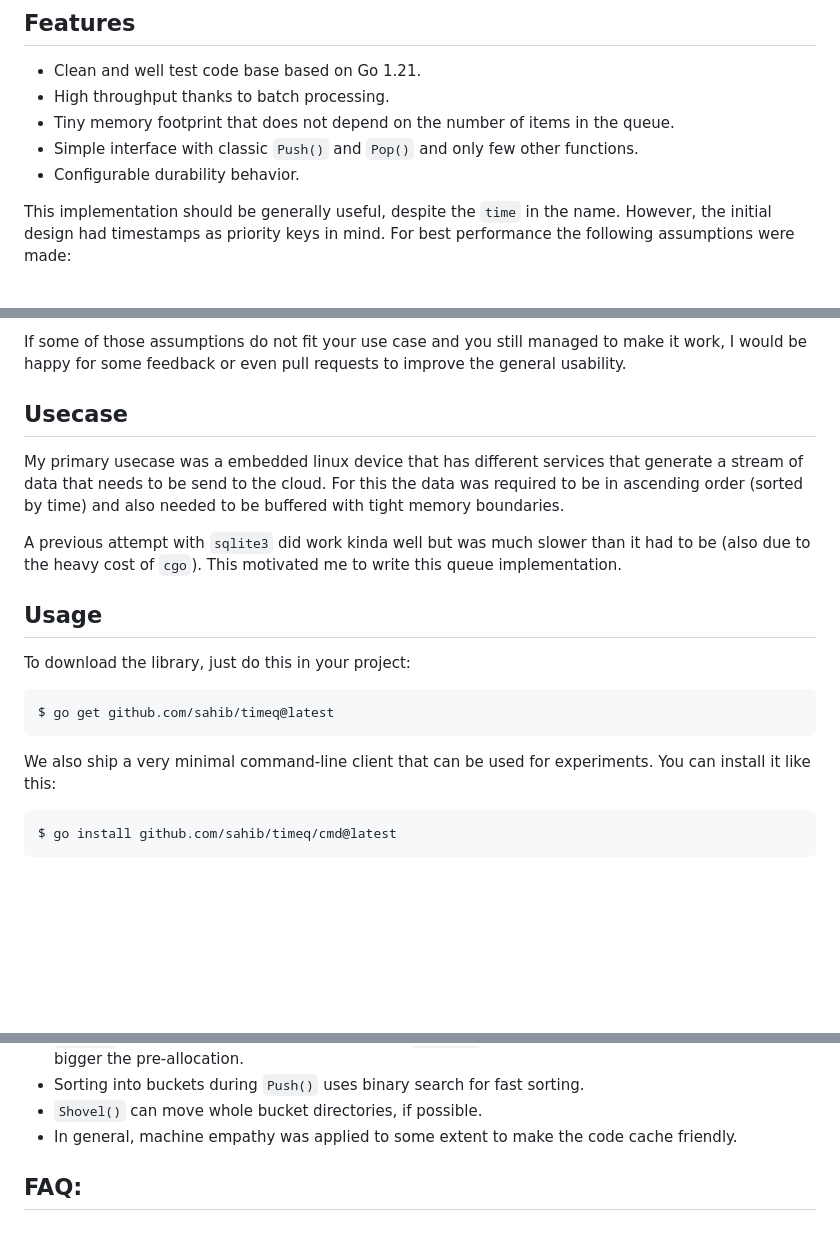
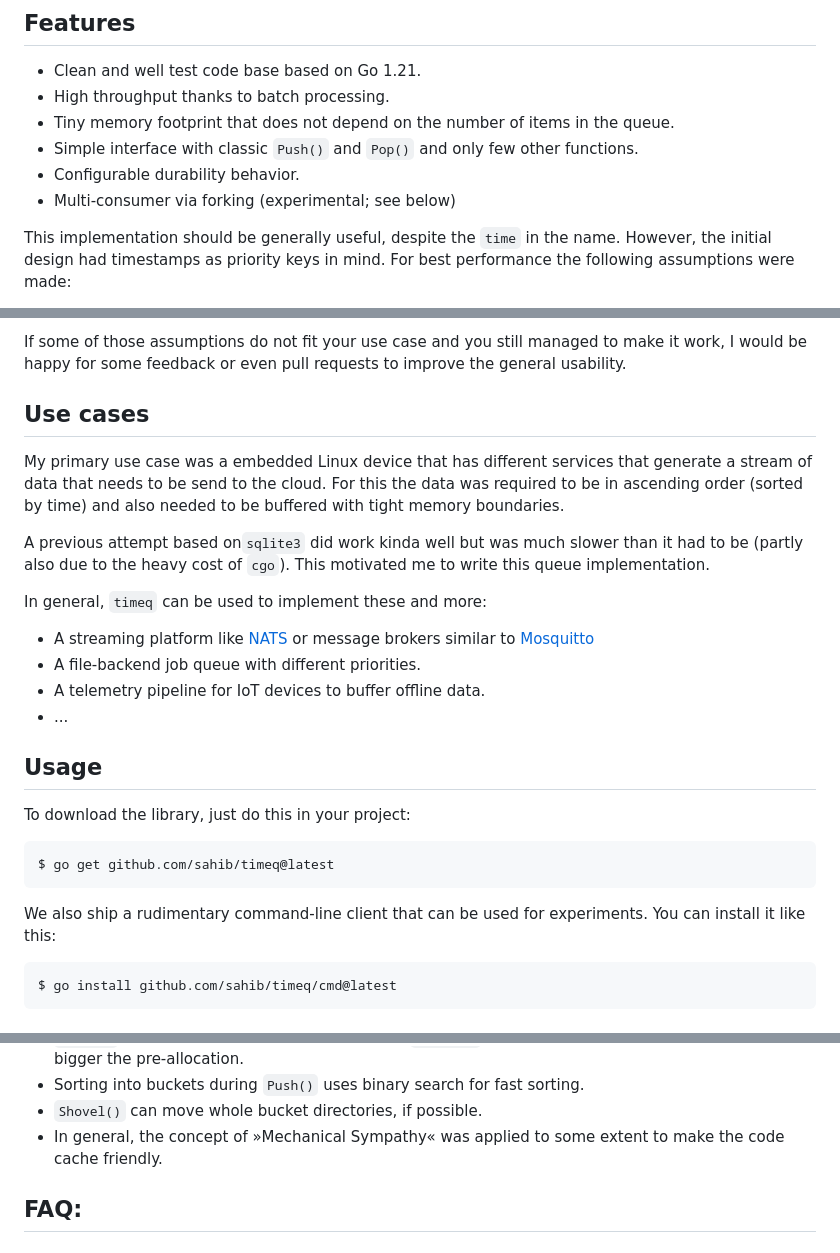
Before and after one commit to sahib/timeq, a Markdown page: README.md, 3 parts joined by grey strips. GitHub-like rendering; blank space fills up the shorter version.

````diff
--- a/README.md
+++ b/README.md
@@ -15,6 +15,7 @@ A file-based priority queue in Go.
 - Tiny memory footprint that does not depend on the number of items in the queue.
 - Simple interface with classic `Push()` and `Pop()` and only few other functions.
 - Configurable durability behavior.
+- Multi-consumer via forking (experimental; see below)
 
 This implementation should be generally useful, despite the ``time`` in the name.
 However, the initial design had timestamps as priority keys in mind. For best
@@ -31,15 +32,22 @@ performance the following assumptions were made:
 If some of those assumptions do not fit your use case and you still managed to make it work,
 I would be happy for some feedback or even pull requests to improve the general usability.
 
-## Usecase
+## Use cases
 
-My primary usecase was a embedded linux device that has different services that generate
+My primary use case was a embedded Linux device that has different services that generate
 a stream of data that needs to be send to the cloud. For this the data was required to be
 in ascending order (sorted by time) and also needed to be buffered with tight memory boundaries.
 
-A previous attempt with ``sqlite3`` did work kinda well but was much slower
-than it had to be (also due to the heavy cost of ``cgo``). This motivated me to
+A previous attempt based on``sqlite3`` did work kinda well but was much slower
+than it had to be (partly also due to the heavy cost of ``cgo``). This motivated me to
 write this queue implementation.
+
+In general, `timeq` can be used to implement these and more:
+
+- A streaming platform like [NATS](https://nats.io) or message brokers similar to [Mosquitto](https://mosquitto.org)
+- A file-backend job queue with different priorities.
+- A telemetry pipeline for IoT devices to buffer offline data.
+- ...
 
 ## Usage
 
@@ -49,7 +57,7 @@ To download the library, just do this in your project:
 $ go get github.com/sahib/timeq@latest
 ```
 
-We also ship a very minimal command-line client that can be used for experiments.
+We also ship a rudimentary command-line client that can be used for experiments.
 You can install it like this:
 
 ```bash
@@ -142,7 +181,7 @@ is memory mapped, it's a safety mechanism not to clean up keys directly after
   The bigger the log, the bigger the pre-allocation.
 * Sorting into buckets during `Push()` uses binary search for fast sorting.
 * `Shovel()` can move whole bucket directories, if possible.
-* In general, machine empathy was applied to some extent to make the code cache friendly.
+* In general, the concept of »Mechanical Sympathy« was applied to some extent to make the code cache friendly.
 
 ## FAQ:
 
````
Also changed, not shown: other parts of README.md (+53 -26 lines), docs/fork.png (added), 1 other file.
